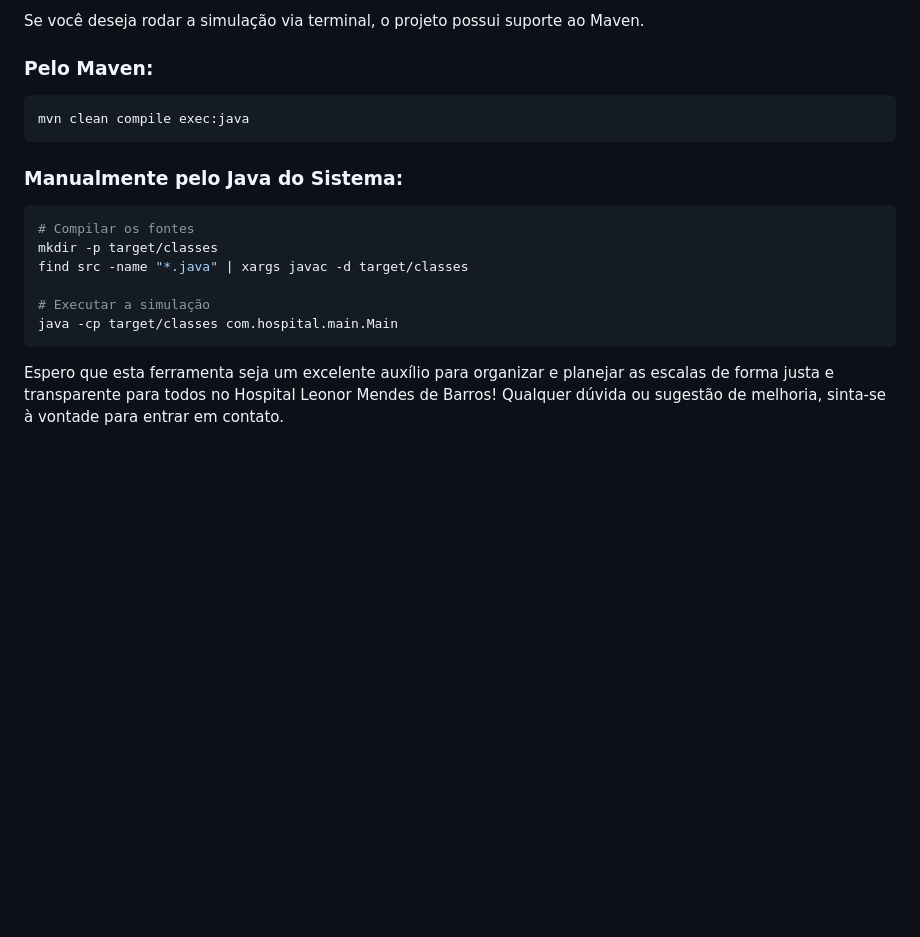
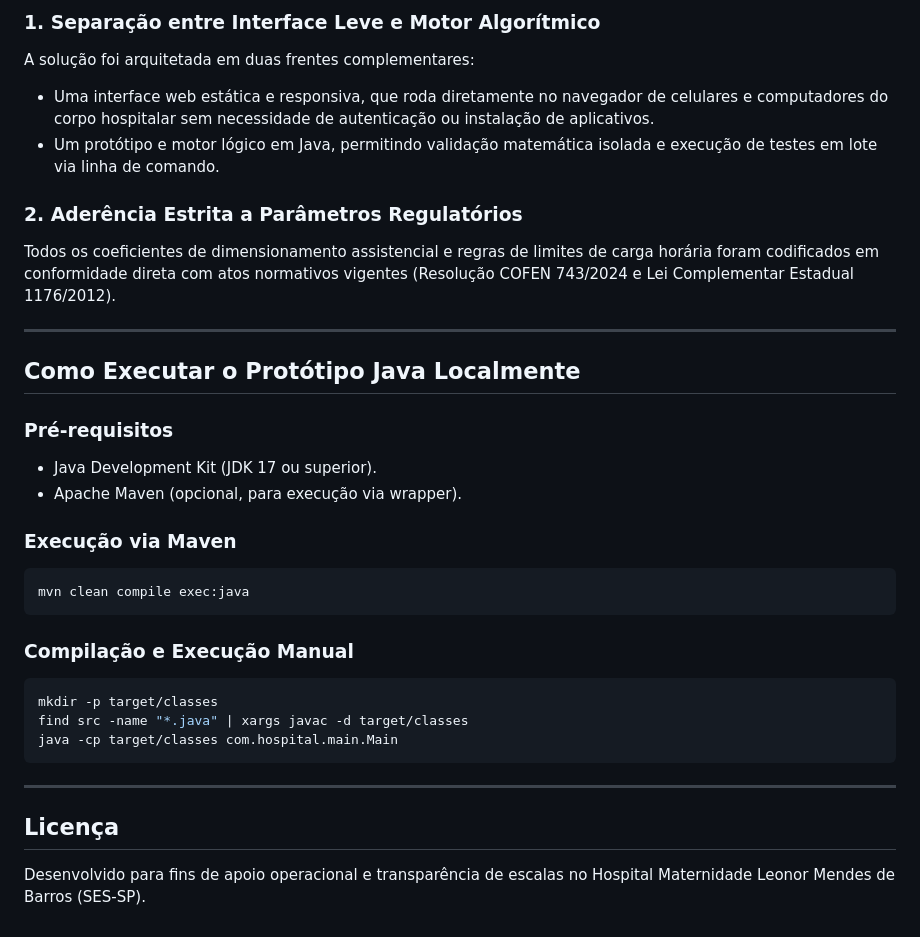
Before and after one commit to Kalicon/Calculadora, a Markdown page: README.md, the part around one of its changes. GitHub-like rendering; blank space fills up the shorter version.

````diff
--- a/README.md
+++ b/README.md
@@ -63,19 +59,36 @@ Estruturei o painel em três abas simples de usar:
 
-Se você deseja rodar a simulação via terminal, o projeto possui suporte ao Maven.
+### 1. Separação entre Interface Leve e Motor Algorítmico
+A solução foi arquitetada em duas frentes complementares:
+- Uma interface web estática e responsiva, que roda diretamente no navegador de celulares e computadores do corpo hospitalar sem necessidade de autenticação ou instalação de aplicativos.
+- Um protótipo e motor lógico em Java, permitindo validação matemática isolada e execução de testes em lote via linha de comando.
 
-### Pelo Maven:
+### 2. Aderência Estrita a Parâmetros Regulatórios
+Todos os coeficientes de dimensionamento assistencial e regras de limites de carga horária foram codificados em conformidade direta com atos normativos vigentes (Resolução COFEN 743/2024 e Lei Complementar Estadual 1176/2012).
+
+---
+
+## Como Executar o Protótipo Java Localmente
+
+### Pré-requisitos
+- Java Development Kit (JDK 17 ou superior).
+- Apache Maven (opcional, para execução via wrapper).
+
+### Execução via Maven
+
 ```bash
 mvn clean compile exec:java
 ```
 
-### Manualmente pelo Java do Sistema:
+### Compilação e Execução Manual
+
 ```bash
-# Compilar os fontes
 mkdir -p target/classes
 find src -name "*.java" | xargs javac -d target/classes
-
-# Executar a simulação
 java -cp target/classes com.hospital.main.Main
 ```
 
-Espero que esta ferramenta seja um excelente auxílio para organizar e planejar as escalas de forma justa e transparente para todos no Hospital Leonor Mendes de Barros! Qualquer dúvida ou sugestão de melhoria, sinta-se à vontade para entrar em contato.
+---
+
+## Licença
+
+Desenvolvido para fins de apoio operacional e transparência de escalas no Hospital Maternidade Leonor Mendes de Barros (SES-SP).
````
Also changed, not shown: other parts of README.md (+38 -42 lines).
